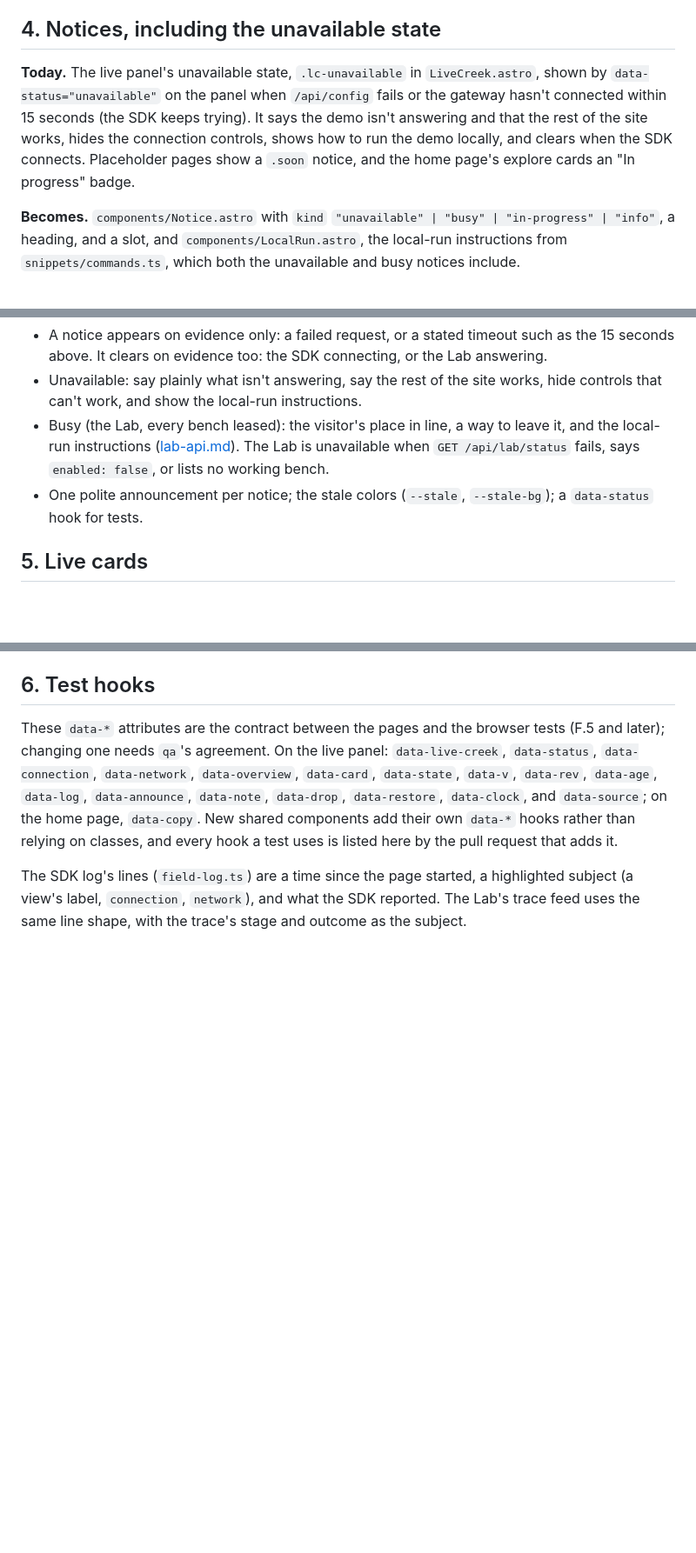
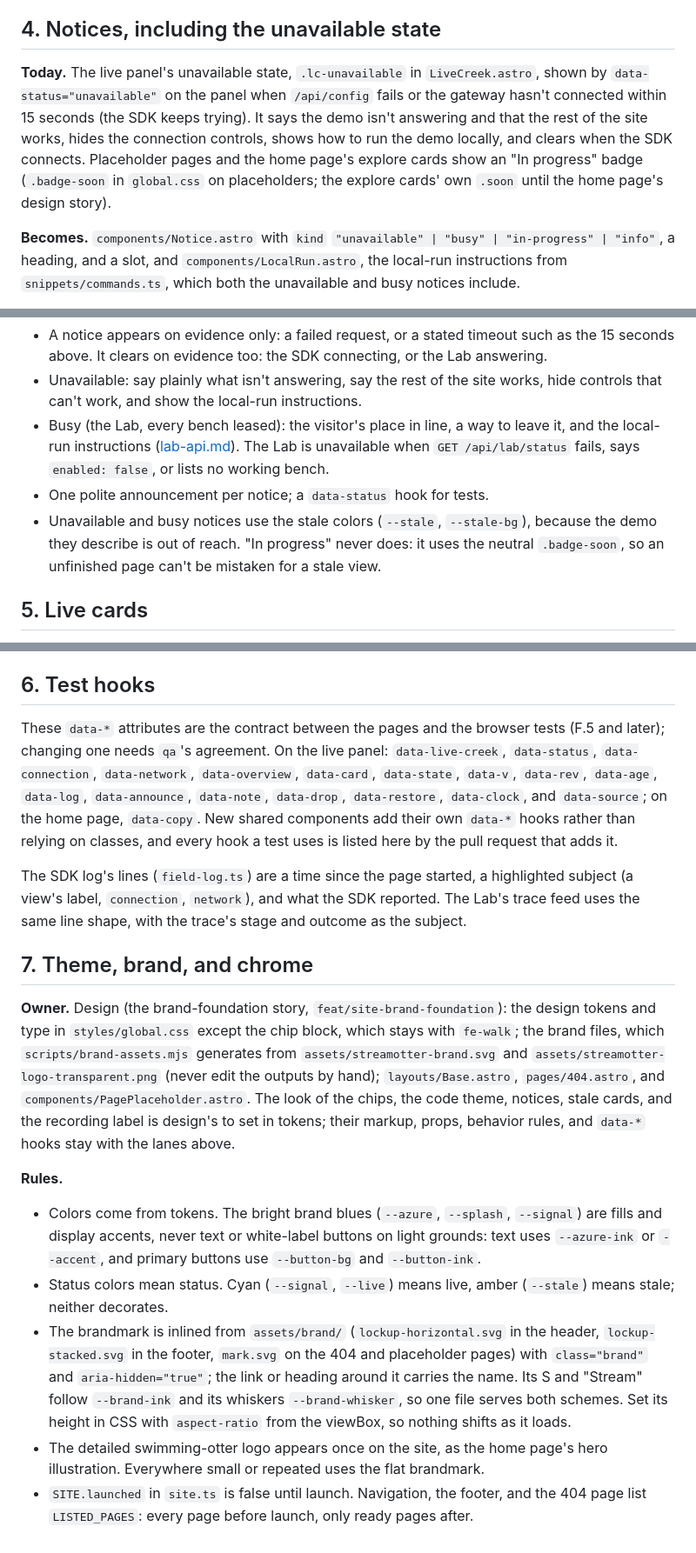
Before and after one commit to jfricano/lontra-creek, a Markdown page: docs/contracts/ui-components.md, 3 parts joined by grey strips. Shown at 87% size. Drawn GitHub-style; blank space fills up the shorter version.

Commit message:
Record the design-owned theme, brand, and chrome
ui-components.md gains the theme, brand, and chrome as a design-owned piece
with its rules, and says "In progress" never uses the stale colors. PLAN.md
and DEPLOYMENT_PLAN.md now describe the logo's two source files and what the
brand script makes from them.

```diff
--- a/docs/contracts/ui-components.md
+++ b/docs/contracts/ui-components.md
@@ -71,7 +72,7 @@ The SDK log (`.lc-log` in `LiveCreek.astro`, `field-log.ts` in #13) is the sixth
 
 ## 4. Notices, including the unavailable state
 
-**Today.** The live panel's unavailable state, `.lc-unavailable` in `LiveCreek.astro`, shown by `data-status="unavailable"` on the panel when `/api/config` fails or the gateway hasn't connected within 15 seconds (the SDK keeps trying). It says the demo isn't answering and that the rest of the site works, hides the connection controls, shows how to run the demo locally, and clears when the SDK connects. Placeholder pages show a `.soon` notice, and the home page's explore cards an "In progress" badge.
+**Today.** The live panel's unavailable state, `.lc-unavailable` in `LiveCreek.astro`, shown by `data-status="unavailable"` on the panel when `/api/config` fails or the gateway hasn't connected within 15 seconds (the SDK keeps trying). It says the demo isn't answering and that the rest of the site works, hides the connection controls, shows how to run the demo locally, and clears when the SDK connects. Placeholder pages and the home page's explore cards show an "In progress" badge (`.badge-soon` in `global.css` on placeholders; the explore cards' own `.soon` until the home page's design story).
 
 **Becomes.** `components/Notice.astro` with `kind` `"unavailable" | "busy" | "in-progress" | "info"`, a heading, and a slot, and `components/LocalRun.astro`, the local-run instructions from `snippets/commands.ts`, which both the unavailable and busy notices include.
 
@@ -82,7 +83,8 @@ The SDK log (`.lc-log` in `LiveCreek.astro`, `field-log.ts` in #13) is the sixth
 - A notice appears on evidence only: a failed request, or a stated timeout such as the 15 seconds above. It clears on evidence too: the SDK connecting, or the Lab answering.
 - Unavailable: say plainly what isn't answering, say the rest of the site works, hide controls that can't work, and show the local-run instructions.
 - Busy (the Lab, every bench leased): the visitor's place in line, a way to leave it, and the local-run instructions ([lab-api.md](lab-api.md#4-leases-and-the-queue)). The Lab is unavailable when `GET /api/lab/status` fails, says `enabled: false`, or lists no working bench.
-- One polite announcement per notice; the stale colors (`--stale`, `--stale-bg`); a `data-status` hook for tests.
+- One polite announcement per notice; a `data-status` hook for tests.
+- Unavailable and busy notices use the stale colors (`--stale`, `--stale-bg`), because the demo they describe is out of reach. "In progress" never does: it uses the neutral `.badge-soon`, so an unfinished page can't be mistaken for a stale view.
 
 ## 5. Live cards
 
@@ -106,3 +108,15 @@ The SDK log (`.lc-log` in `LiveCreek.astro`, `field-log.ts` in #13) is the sixth
 These `data-*` attributes are the contract between the pages and the browser tests (F.5 and later); changing one needs `qa`'s agreement. On the live panel: `data-live-creek`, `data-status`, `data-connection`, `data-network`, `data-overview`, `data-card`, `data-state`, `data-v`, `data-rev`, `data-age`, `data-log`, `data-announce`, `data-note`, `data-drop`, `data-restore`, `data-clock`, and `data-source`; on the home page, `data-copy`. New shared components add their own `data-*` hooks rather than relying on classes, and every hook a test uses is listed here by the pull request that adds it.
 
 The SDK log's lines (`field-log.ts`) are a time since the page started, a highlighted subject (a view's label, `connection`, `network`), and what the SDK reported. The Lab's trace feed uses the same line shape, with the trace's stage and outcome as the subject.
+
+## 7. Theme, brand, and chrome
+
+**Owner.** Design (the brand-foundation story, `feat/site-brand-foundation`): the design tokens and type in `styles/global.css` except the chip block, which stays with `fe-walk`; the brand files, which `scripts/brand-assets.mjs` generates from `assets/streamotter-brand.svg` and `assets/streamotter-logo-transparent.png` (never edit the outputs by hand); `layouts/Base.astro`, `pages/404.astro`, and `components/PagePlaceholder.astro`. The look of the chips, the code theme, notices, stale cards, and the recording label is design's to set in tokens; their markup, props, behavior rules, and `data-*` hooks stay with the lanes above.
+
+**Rules.**
+
+- Colors come from tokens. The bright brand blues (`--azure`, `--splash`, `--signal`) are fills and display accents, never text or white-label buttons on light grounds: text uses `--azure-ink` or `--accent`, and primary buttons use `--button-bg` and `--button-ink`.
+- Status colors mean status. Cyan (`--signal`, `--live`) means live, amber (`--stale`) means stale; neither decorates.
+- The brandmark is inlined from `assets/brand/` (`lockup-horizontal.svg` in the header, `lockup-stacked.svg` in the footer, `mark.svg` on the 404 and placeholder pages) with `class="brand"` and `aria-hidden="true"`; the link or heading around it carries the name. Its S and "Stream" follow `--brand-ink` and its whiskers `--brand-whisker`, so one file serves both schemes. Set its height in CSS with `aspect-ratio` from the viewBox, so nothing shifts as it loads.
+- The detailed swimming-otter logo appears once on the site, as the home page's hero illustration. Everywhere small or repeated uses the flat brandmark.
+- `SITE.launched` in `site.ts` is false until launch. Navigation, the footer, and the 404 page list `LISTED_PAGES`: every page before launch, only ready pages after.
```
Also changed, not shown: other parts of docs/contracts/ui-components.md (+1 -0 lines), docs/DEPLOYMENT_PLAN.md (+1 -1 lines), docs/PLAN.md (+1 -1 lines).
